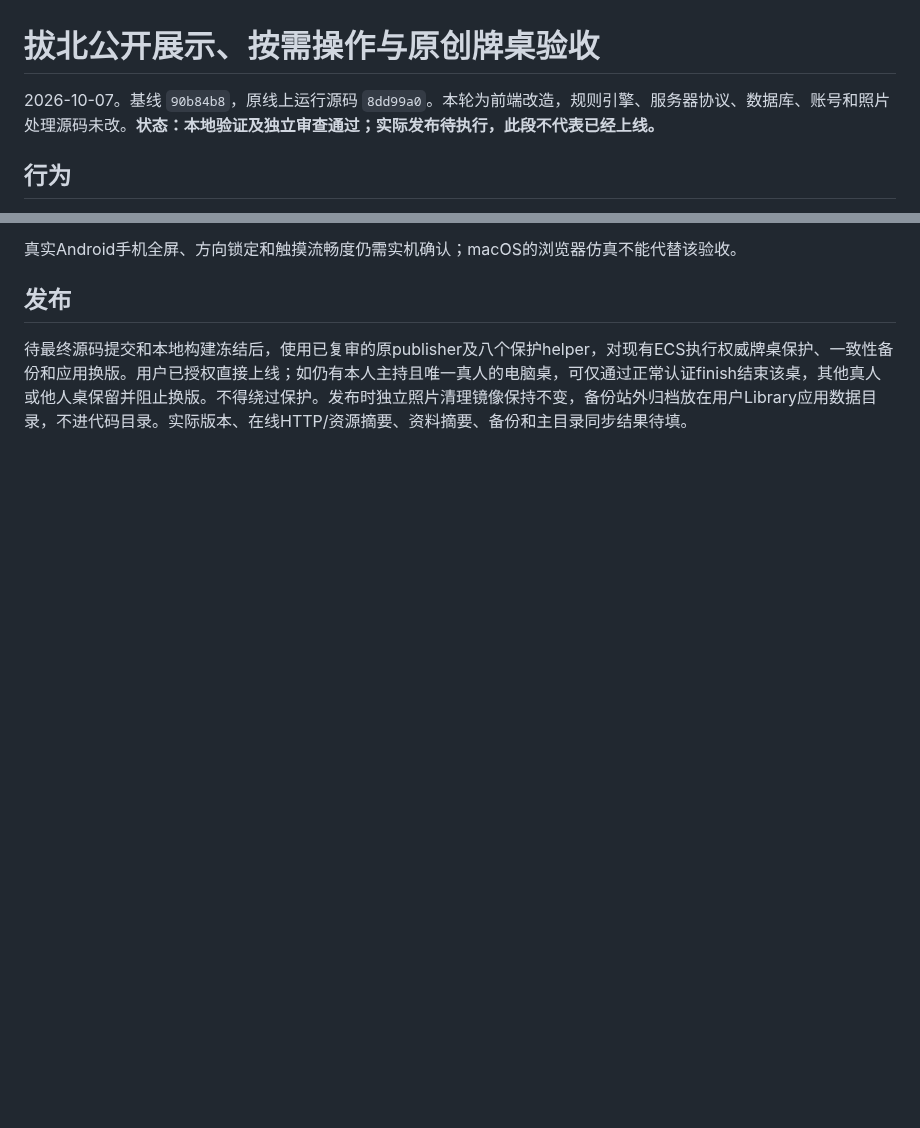
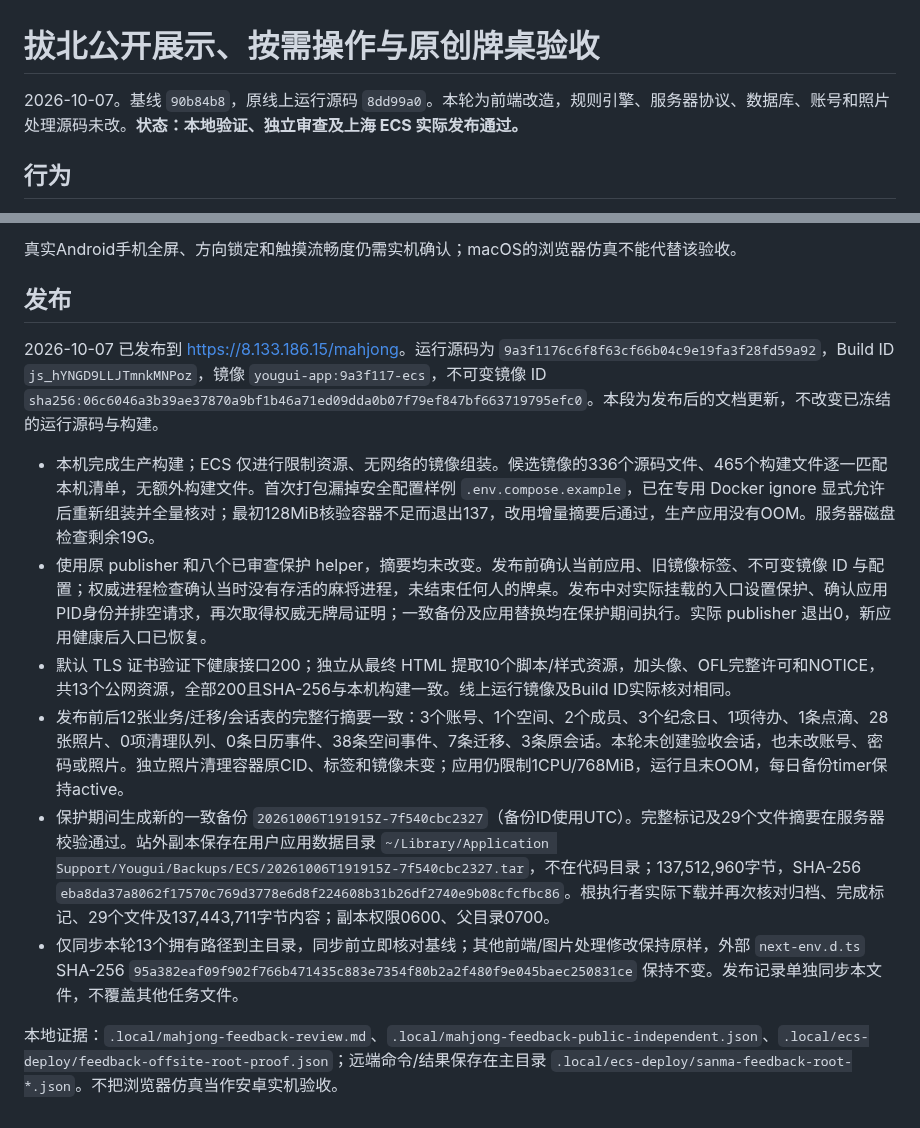
Before and after one commit to maxma615/yougui-couple-home, a Markdown page: docs/mahjong-feedback-acceptance.md, 2 parts joined by grey strips. Drawn GitHub-style; blank space fills up the shorter version.

Commit message:
Record mahjong feedback ECS release acceptance

```diff
--- a/docs/mahjong-feedback-acceptance.md
+++ b/docs/mahjong-feedback-acceptance.md
@@ -1,6 +1,6 @@
 # 拔北公开展示、按需操作与原创牌桌验收
 
-2026-10-07。基线 `90b84b8`，原线上运行源码 `8dd99a0`。本轮为前端改造，规则引擎、服务器协议、数据库、账号和照片处理源码未改。**状态：本地验证及独立审查通过；实际发布待执行，此段不代表已经上线。**
+2026-10-07。基线 `90b84b8`，原线上运行源码 `8dd99a0`。本轮为前端改造，规则引擎、服务器协议、数据库、账号和照片处理源码未改。**状态：本地验证、独立审查及上海 ECS 实际发布通过。**
 
 ## 行为
 
@@ -26,4 +26,13 @@
 
 ## 发布
 
-待最终源码提交和本地构建冻结后，使用已复审的原publisher及八个保护helper，对现有ECS执行权威牌桌保护、一致性备份和应用换版。用户已授权直接上线；如仍有本人主持且唯一真人的电脑桌，可仅通过正常认证finish结束该桌，其他真人或他人桌保留并阻止换版。不得绕过保护。发布时独立照片清理镜像保持不变，备份站外归档放在用户Library应用数据目录，不进代码目录。实际版本、在线HTTP/资源摘要、资料摘要、备份和主目录同步结果待填。
+2026-10-07 已发布到 <https://8.133.186.15/mahjong>。运行源码为 `9a3f1176c6f8f63cf66b04c9e19fa3f28fd59a92`，Build ID `js_hYNGD9LLJTmnkMNPoz`，镜像 `yougui-app:9a3f117-ecs`，不可变镜像 ID `sha256:06c6046a3b39ae37870a9bf1b46a71ed09dda0b07f79ef847bf663719795efc0`。本段为发布后的文档更新，不改变已冻结的运行源码与构建。
+
+- 本机完成生产构建；ECS 仅进行限制资源、无网络的镜像组装。候选镜像的336个源码文件、465个构建文件逐一匹配本机清单，无额外构建文件。首次打包漏掉安全配置样例 `.env.compose.example`，已在专用 Docker ignore 显式允许后重新组装并全量核对；最初128MiB核验容器不足而退出137，改用增量摘要后通过，生产应用没有OOM。服务器磁盘检查剩余19G。
+- 使用原 publisher 和八个已审查保护 helper，摘要均未改变。发布前确认当前应用、旧镜像标签、不可变镜像 ID 与配置；权威进程检查确认当时没有存活的麻将进程，未结束任何人的牌桌。发布中对实际挂载的入口设置保护、确认应用PID身份并排空请求，再次取得权威无牌局证明；一致备份及应用替换均在保护期间执行。实际 publisher 退出0，新应用健康后入口已恢复。
+- 默认 TLS 证书验证下健康接口200；独立从最终 HTML 提取10个脚本/样式资源，加头像、OFL完整许可和NOTICE，共13个公网资源，全部200且SHA-256与本机构建一致。线上运行镜像及Build ID实际核对相同。
+- 发布前后12张业务/迁移/会话表的完整行摘要一致：3个账号、1个空间、2个成员、3个纪念日、1项待办、1条点滴、28张照片、0项清理队列、0条日历事件、38条空间事件、7条迁移、3条原会话。本轮未创建验收会话，也未改账号、密码或照片。独立照片清理容器原CID、标签和镜像未变；应用仍限制1CPU/768MiB，运行且未OOM，每日备份timer保持active。
+- 保护期间生成新的一致备份 `20261006T191915Z-7f540cbc2327`（备份ID使用UTC）。完整标记及29个文件摘要在服务器校验通过。站外副本保存在用户应用数据目录 `~/Library/Application Support/Yougui/Backups/ECS/20261006T191915Z-7f540cbc2327.tar`，不在代码目录；137,512,960字节，SHA-256 `eba8da37a8062f17570c769d3778e6d8f224608b31b26df2740e9b08cfcfbc86`。根执行者实际下载并再次核对归档、完成标记、29个文件及137,443,711字节内容；副本权限0600、父目录0700。
+- 仅同步本轮13个拥有路径到主目录，同步前立即核对基线；其他前端/图片处理修改保持原样，外部 `next-env.d.ts` SHA-256 `95a382eaf09f902f766b471435c883e7354f80b2a2f480f9e045baec250831ce` 保持不变。发布记录单独同步本文件，不覆盖其他任务文件。
+
+本地证据：`.local/mahjong-feedback-review.md`、`.local/mahjong-feedback-public-independent.json`、`.local/ecs-deploy/feedback-offsite-root-proof.json`；远端命令/结果保存在主目录 `.local/ecs-deploy/sanma-feedback-root-*.json`。不把浏览器仿真当作安卓实机验收。
```
